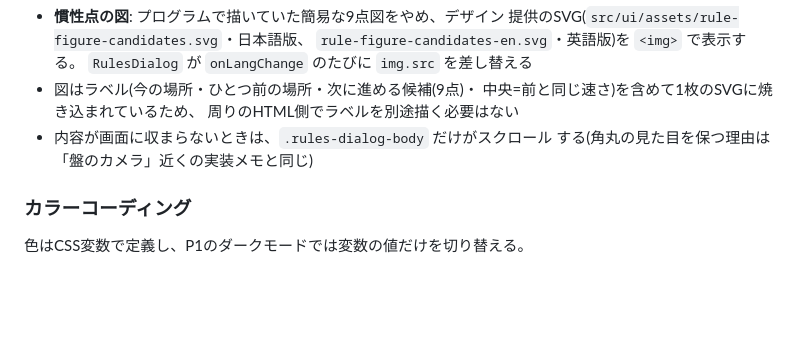
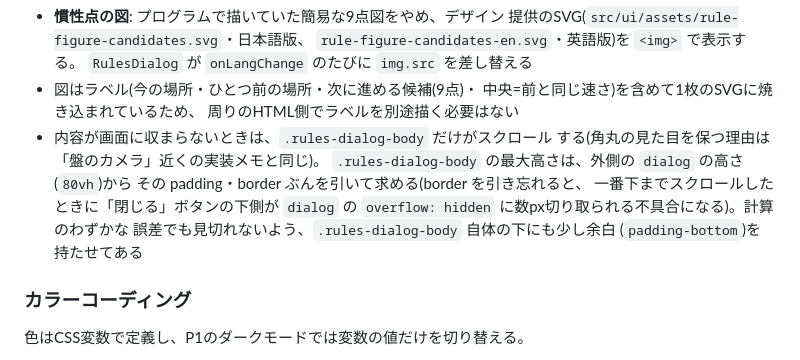
Before and after one commit to nogawa-asase/race-track, a Markdown page: docs/functional-design.md, the part around the change. GitHub-like rendering; blank space fills up the shorter version.

Commit message:
docs: ルール説明ダイアログの見切れ対策をfunctional-design.mdに反映する
.rules-dialog-body の最大高さの計算(border分の控除・padding-bottom
での余白)を機能設計書に追記する。

```diff
--- a/docs/functional-design.md
+++ b/docs/functional-design.md
@@ -841,7 +841,13 @@ CSS transform(拡大縮小・平行移動)をかけることで、ズーム・
   中央=前と同じ速さ)を含めて1枚のSVGに焼き込まれているため、
   周りのHTML側でラベルを別途描く必要はない
 - 内容が画面に収まらないときは、`.rules-dialog-body` だけがスクロール
-  する(角丸の見た目を保つ理由は「盤のカメラ」近くの実装メモと同じ)
+  する(角丸の見た目を保つ理由は「盤のカメラ」近くの実装メモと同じ)。
+  `.rules-dialog-body` の最大高さは、外側の `dialog` の高さ(`80vh`)から
+  その padding・border ぶんを引いて求める(border を引き忘れると、
+  一番下までスクロールしたときに「閉じる」ボタンの下側が `dialog` の
+  `overflow: hidden` に数px切り取られる不具合になる)。計算のわずかな
+  誤差でも見切れないよう、`.rules-dialog-body` 自体の下にも少し余白
+  (`padding-bottom`)を持たせてある
 
 ### カラーコーディング
 
```
